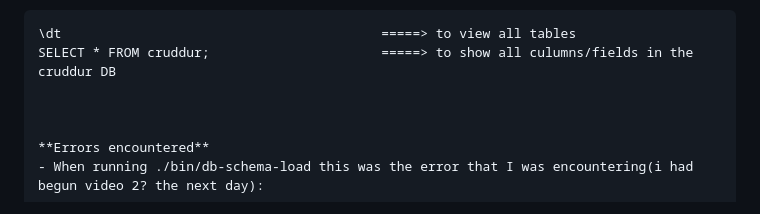
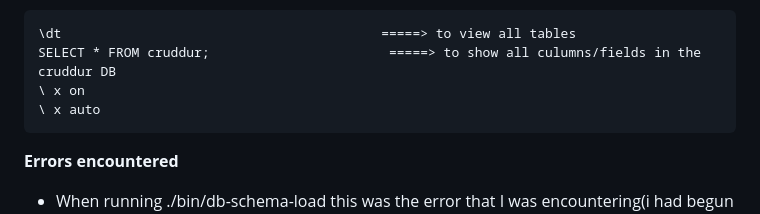
Before and after one commit to Workerbee2/aws-bootcamp-cruddur-2023, a Markdown page: journal/week4.md, the part around the change. GitHub-like rendering.

````diff
--- a/journal/week4.md
+++ b/journal/week4.md
@@ -239,8 +239,10 @@ VALUES
 - Once we are in the cruddur databse, run
 ```
 \dt                                         =====> to view all tables
-SELECT * FROM cruddur;                      =====> to show all culumns/fields in the cruddur DB
-
+SELECT * FROM cruddur;                       =====> to show all culumns/fields in the cruddur DB
+\ x on
+\ x auto
+```
 
 
 **Errors encountered**
````
